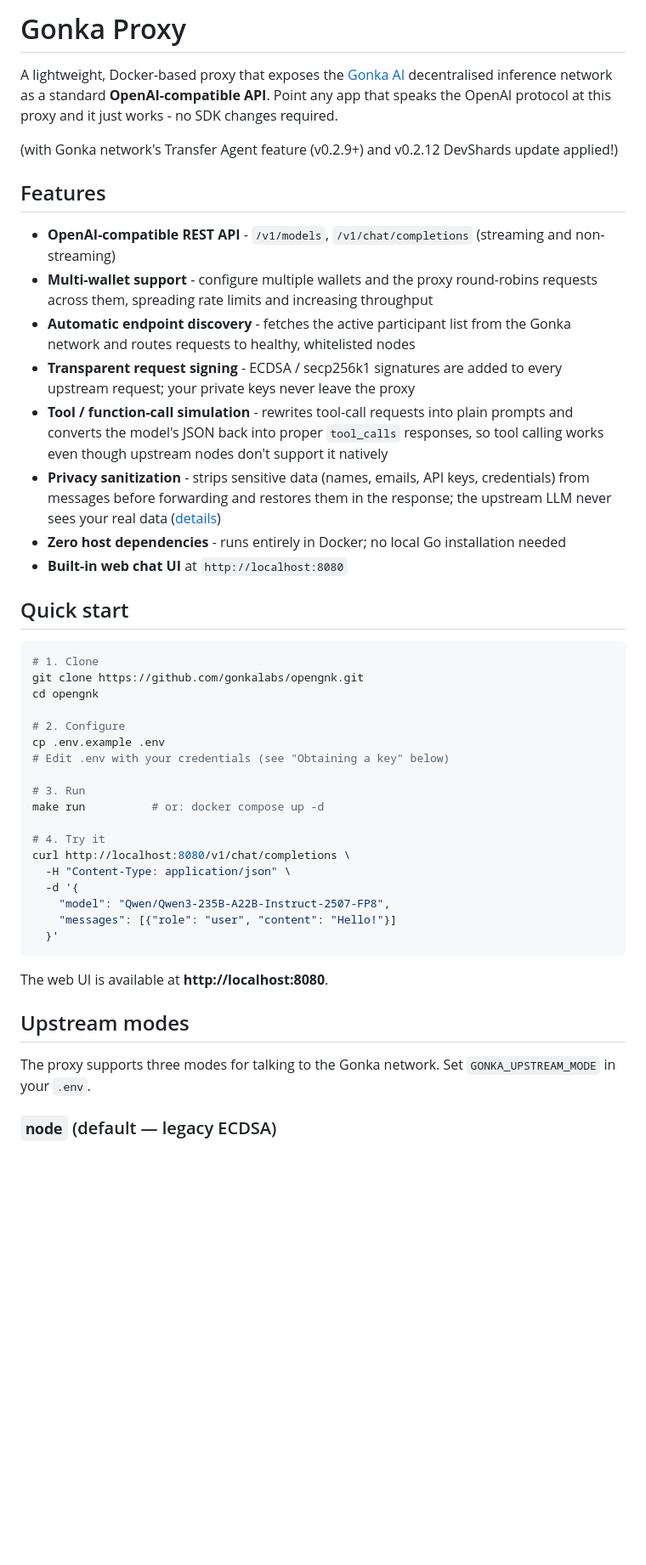
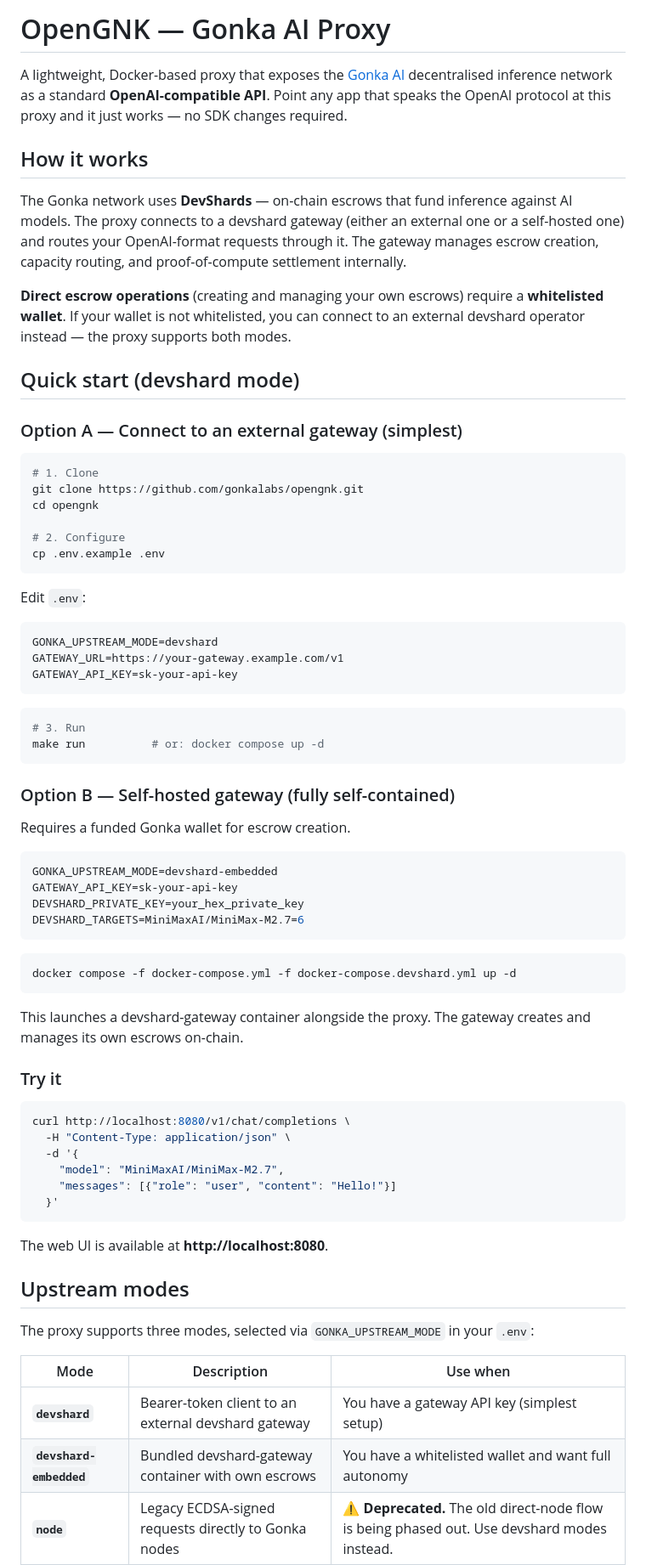
Before and after one commit to gonkalabs/opengnk, a Markdown page: README.md, the part around one of its changes. Shown at 85% size. GitHub-like rendering; blank space fills up the shorter version.

````diff
--- a/README.md
+++ b/README.md
@@ -1,21 +1,16 @@
-# Gonka Proxy
+# OpenGNK — Gonka AI Proxy
 
-A lightweight, Docker-based proxy that exposes the [Gonka AI](https://gonka.ai) decentralised inference network as a standard **OpenAI-compatible API**. Point any app that speaks the OpenAI protocol at this proxy and it just works - no SDK changes required.
+A lightweight, Docker-based proxy that exposes the [Gonka AI](https://gonka.ai) decentralised inference network as a standard **OpenAI-compatible API**. Point any app that speaks the OpenAI protocol at this proxy and it just works — no SDK changes required.
 
-(with Gonka network's Transfer Agent feature (v0.2.9+) and v0.2.12 DevShards update applied!)
+## How it works
 
-## Features
+The Gonka network uses **DevShards** — on-chain escrows that fund inference against AI models. The proxy connects to a devshard gateway (either an external one or a self-hosted one) and routes your OpenAI-format requests through it. The gateway manages escrow creation, capacity routing, and proof-of-compute settlement internally.
 
-- **OpenAI-compatible REST API** - `/v1/models`, `/v1/chat/completions` (streaming and non-streaming)
-- **Multi-wallet support** - configure multiple wallets and the proxy round-robins requests across them, spreading rate limits and increasing throughput
-- **Automatic endpoint discovery** - fetches the active participant list from the Gonka network and routes requests to healthy, whitelisted nodes
-- **Transparent request signing** - ECDSA / secp256k1 signatures are added to every upstream request; your private keys never leave the proxy
-- **Tool / function-call simulation** - rewrites tool-call requests into plain prompts and converts the model's JSON back into proper `tool_calls` responses, so tool calling works even though upstream nodes don't support it natively
-- **Privacy sanitization** - strips sensitive data (names, emails, API keys, credentials) from messages before forwarding and restores them in the response; the upstream LLM never sees your real data ([details](docs/sanitization.md))
-- **Zero host dependencies** - runs entirely in Docker; no local Go installation needed
-- **Built-in web chat UI** at `http://localhost:8080`
+**Direct escrow operations** (creating and managing your own escrows) require a **whitelisted wallet**. If your wallet is not whitelisted, you can connect to an external devshard operator instead — the proxy supports both modes.
 
-## Quick start
+## Quick start (devshard mode)
+
+### Option A — Connect to an external gateway (simplest)
 
 ```bash
 # 1. Clone
@@ -24,16 +19,44 @@ cd opengnk
 
 # 2. Configure
 cp .env.example .env
-# Edit .env with your credentials (see "Obtaining a key" below)
+```
 
+Edit `.env`:
+```env
+GONKA_UPSTREAM_MODE=devshard
+GATEWAY_URL=https://your-gateway.example.com/v1
+GATEWAY_API_KEY=sk-your-api-key
+```
+
+```bash
 # 3. Run
 make run          # or: docker compose up -d
+```
 
-# 4. Try it
+### Option B — Self-hosted gateway (fully self-contained)
+
+Requires a funded Gonka wallet for escrow creation.
+
+```env
+GONKA_UPSTREAM_MODE=devshard-embedded
+GATEWAY_API_KEY=sk-your-api-key
+DEVSHARD_PRIVATE_KEY=your_hex_private_key
+DEVSHARD_TARGETS=MiniMaxAI/MiniMax-M2.7=6
+```
+
+```bash
+docker compose -f docker-compose.yml -f docker-compose.devshard.yml up -d
+```
+
+This launches a devshard-gateway container alongside the proxy. The gateway creates and manages its own escrows on-chain.
+
+### Try it
+
+```bash
 curl http://localhost:8080/v1/chat/completions \
   -H "Content-Type: application/json" \
   -d '{
-    "model": "Qwen/Qwen3-235B-A22B-Instruct-2507-FP8",
+    "model": "MiniMaxAI/MiniMax-M2.7",
     "messages": [{"role": "user", "content": "Hello!"}]
   }'
 ```
@@ -42,7 +65,11 @@ The web UI is available at **http://localhost:8080**.
 
 ## Upstream modes
 
-The proxy supports three modes for talking to the Gonka network. Set `GONKA_UPSTREAM_MODE` in your `.env`.
+The proxy supports three modes, selected via `GONKA_UPSTREAM_MODE` in your `.env`:
 
-### `node` (default — legacy ECDSA)
+| Mode | Description | Use when |
+|---|---|---|
+| **`devshard`** | Bearer-token client to an external devshard gateway | You have a gateway API key (simplest setup) |
+| **`devshard-embedded`** | Bundled devshard-gateway container with own escrows | You have a whitelisted wallet and want full autonomy |
+| **`node`** | Legacy ECDSA-signed requests directly to Gonka nodes | ⚠️ **Deprecated.** The old direct-node flow is being phased out. Use devshard modes instead. |
 
````
Also changed, not shown: other parts of README.md (+138 -284 lines).
